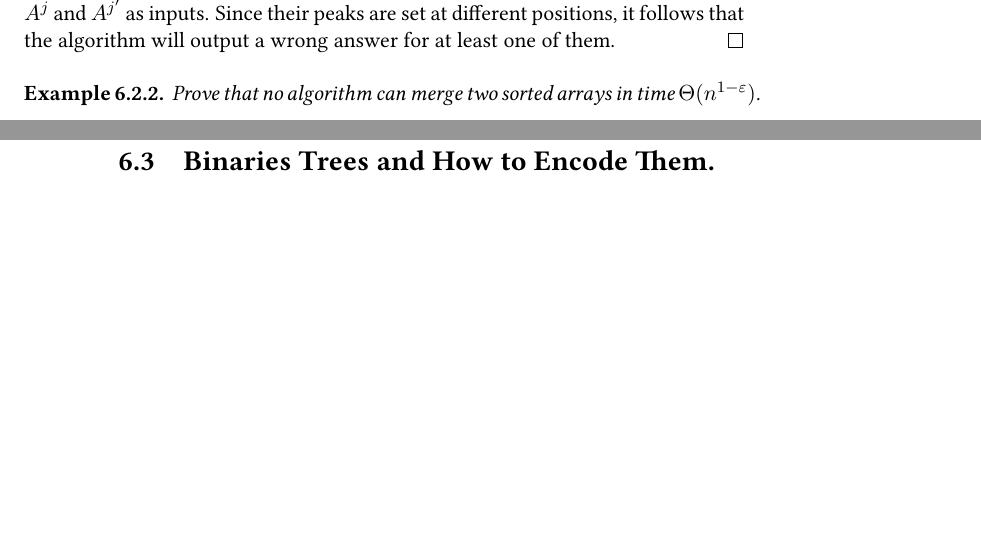
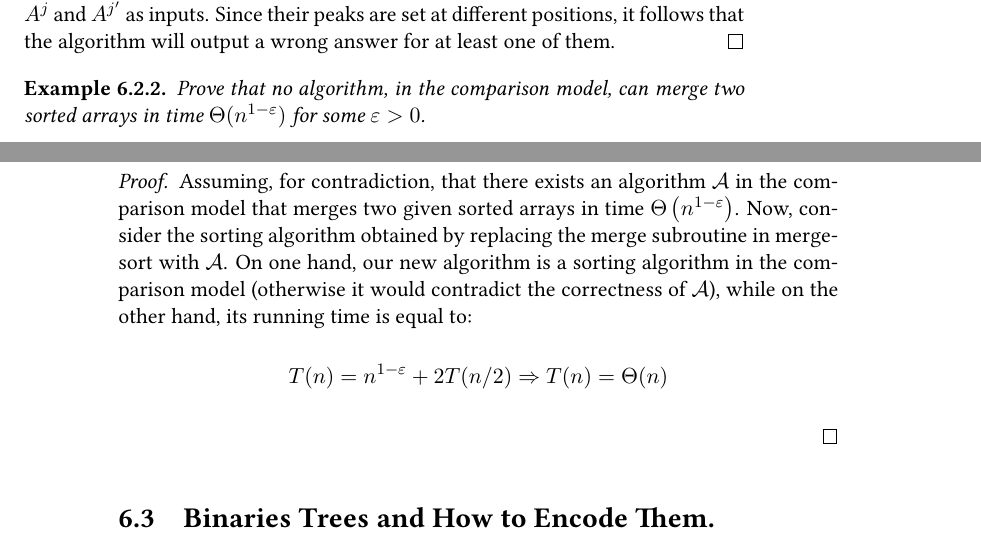
Before and after one commit to dudupo/DAST, a LaTeX document (tex/lectures-TA/lec-bst.tex): two parts of pages 3 and 4 of 9, joined at a grey line, cut so that both start at the same text, the shorter picture padded with empty space. The pictures show the PDF file pdfs/lec-bst.pdf that the author committed with the source.

Commit message:
compiling -Sun Feb  4 05:31:05 PM IST 2024

```diff
--- a/tex/lectures-TA/lec-bst.tex
+++ b/tex/lectures-TA/lec-bst.tex
@@ -124,9 +124,16 @@ The analysis of the running time depends on the stable sort used as the intermed
 \end{proof}
 
 \begin{example}
-Prove that no algorithm can merge two sorted arrays in time $\Theta(n^{1-\varepsilon})$.
+  Prove that no algorithm, in the comparison model, can merge two sorted arrays in time $\Theta(n^{1-\varepsilon})$ for some $\varepsilon>0$.
 \end{example}
-
+\begin{proof}
+ Assuming, for contradiction, that there exists an algorithm $\mathcal{A}$ in the comparison model that merges two given sorted arrays in time $\Theta\left( n^{1-\varepsilon} \right)$. Now, consider the sorting algorithm obtained by replacing the merge subroutine in merge-sort with $\mathcal{A}$. On one hand, our new algorithm is a sorting algorithm in the comparison model (otherwise it would contradict the correctness of $\mathcal{A}$), while on the other hand, its running time is equal to:
+  \begin{equation*}
+    \begin{split}
+      T(n) = n^{1-\varepsilon} + 2T(n/2) \Rightarrow T(n) = \Theta(n)
+    \end{split}
+  \end{equation*}
+\end{proof}
 
 
 \section{Binaries Trees and How to Encode Them.} We have already seen, in heaps, that organizing our data in a graph-like structure can offer a speed advantage. For future applications, and in particular for maintaining data in sorted order, we will have to encode our data using binary trees. These trees may not be almost complete and also have to support pointer manipulations, specifically placing a binary tree as a left or right subtree of a given node. To enable this, we will have to treat the \textbf{right}, \textbf{left}, and \textbf{parent} as variables, in contrast to heaps where they are determined completely by the node index. We begin this section by stating definitions.
```
Also changed, not shown: pdfs/lec-bst.pdf.
